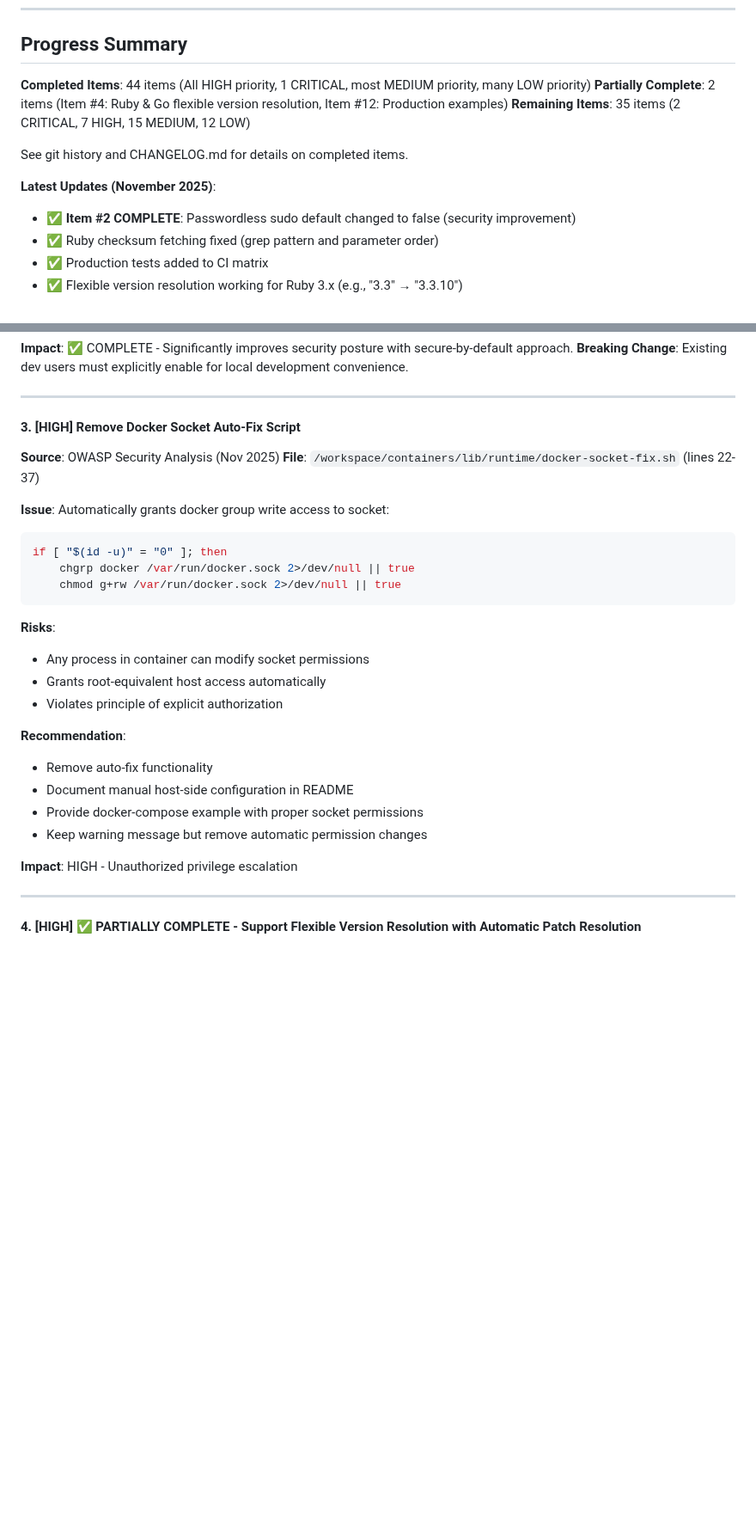
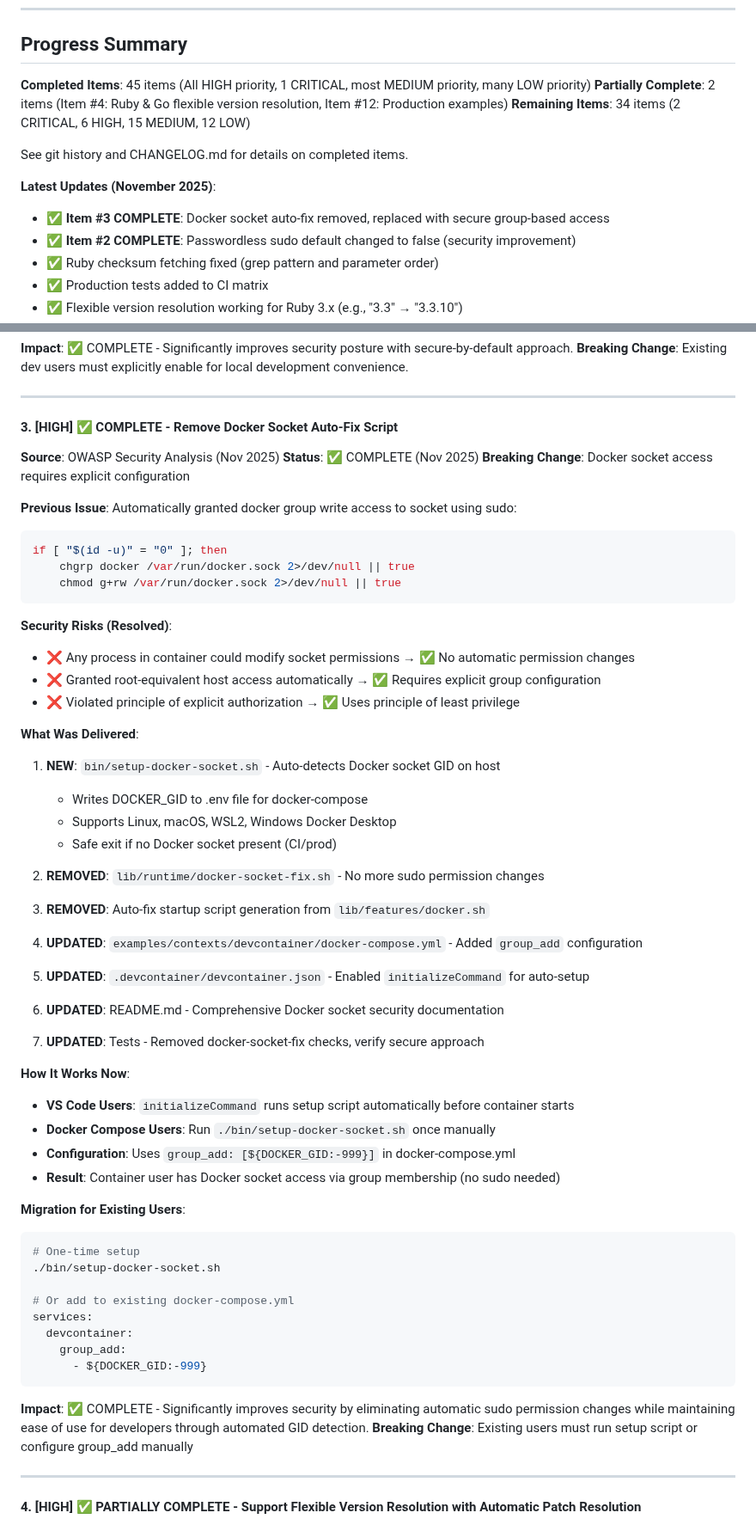
Before and after one commit to joshjhall/containers, a Markdown page: docs/planned/improvements-roadmap.md, 2 parts joined by grey strips. Shown at 86% size. Rendered like a GitHub page; blank space fills up the shorter version.

Commit message:
docs: Mark roadmap item #3 (Docker socket auto-fix) as complete

````diff
--- a/docs/planned/improvements-roadmap.md
+++ b/docs/planned/improvements-roadmap.md
@@ -14,13 +14,14 @@ This document tracks remaining improvements for the container build system based
 
 ## Progress Summary
 
-**Completed Items**: 44 items (All HIGH priority, 1 CRITICAL, most MEDIUM priority, many LOW priority)
+**Completed Items**: 45 items (All HIGH priority, 1 CRITICAL, most MEDIUM priority, many LOW priority)
 **Partially Complete**: 2 items (Item #4: Ruby & Go flexible version resolution, Item #12: Production examples)
-**Remaining Items**: 35 items (2 CRITICAL, 7 HIGH, 15 MEDIUM, 12 LOW)
+**Remaining Items**: 34 items (2 CRITICAL, 6 HIGH, 15 MEDIUM, 12 LOW)
 
 See git history and CHANGELOG.md for details on completed items.
 
 **Latest Updates (November 2025)**:
+- ✅ **Item #3 COMPLETE**: Docker socket auto-fix removed, replaced with secure group-based access
 - ✅ **Item #2 COMPLETE**: Passwordless sudo default changed to false (security improvement)
 - ✅ Ruby checksum fetching fixed (grep pattern and parameter order)
 - ✅ Production tests added to CI matrix
@@ -155,29 +156,56 @@ download_and_verify_python() {
 
 ---
 
-#### 3. [HIGH] Remove Docker Socket Auto-Fix Script
+#### 3. [HIGH] ✅ COMPLETE - Remove Docker Socket Auto-Fix Script
 **Source**: OWASP Security Analysis (Nov 2025)
-**File**: `/workspace/containers/lib/runtime/docker-socket-fix.sh` (lines 22-37)
+**Status**: ✅ COMPLETE (Nov 2025)
+**Breaking Change**: Docker socket access requires explicit configuration
 
-**Issue**: Automatically grants docker group write access to socket:
+**Previous Issue**: Automatically granted docker group write access to socket using sudo:
 ```bash
 if [ "$(id -u)" = "0" ]; then
     chgrp docker /var/run/docker.sock 2>/dev/null || true
     chmod g+rw /var/run/docker.sock 2>/dev/null || true
 ```
 
-**Risks**:
-- Any process in container can modify socket permissions
-- Grants root-equivalent host access automatically
-- Violates principle of explicit authorization
+**Security Risks (Resolved)**:
+- ❌ Any process in container could modify socket permissions → ✅ No automatic permission changes
+- ❌ Granted root-equivalent host access automatically → ✅ Requires explicit group configuration
+- ❌ Violated principle of explicit authorization → ✅ Uses principle of least privilege
 
-**Recommendation**:
-- Remove auto-fix functionality
-- Document manual host-side configuration in README
-- Provide docker-compose example with proper socket permissions
-- Keep warning message but remove automatic permission changes
+**What Was Delivered**:
+1. **NEW**: `bin/setup-docker-socket.sh` - Auto-detects Docker socket GID on host
+   - Writes DOCKER_GID to .env file for docker-compose
+   - Supports Linux, macOS, WSL2, Windows Docker Desktop
+   - Safe exit if no Docker socket present (CI/prod)
 
-**Impact**: HIGH - Unauthorized privilege escalation
+2. **REMOVED**: `lib/runtime/docker-socket-fix.sh` - No more sudo permission changes
+3. **REMOVED**: Auto-fix startup script generation from `lib/features/docker.sh`
+4. **UPDATED**: `examples/contexts/devcontainer/docker-compose.yml` - Added `group_add` configuration
+5. **UPDATED**: `.devcontainer/devcontainer.json` - Enabled `initializeCommand` for auto-setup
+6. **UPDATED**: README.md - Comprehensive Docker socket security documentation
+7. **UPDATED**: Tests - Removed docker-socket-fix checks, verify secure approach
+
+**How It Works Now**:
+- **VS Code Users**: `initializeCommand` runs setup script automatically before container starts
+- **Docker Compose Users**: Run `./bin/setup-docker-socket.sh` once manually
+- **Configuration**: Uses `group_add: [${DOCKER_GID:-999}]` in docker-compose.yml
+- **Result**: Container user has Docker socket access via group membership (no sudo needed)
+
+**Migration for Existing Users**:
+```bash
+# One-time setup
+./bin/setup-docker-socket.sh
+
+# Or add to existing docker-compose.yml
+services:
+  devcontainer:
+    group_add:
+      - ${DOCKER_GID:-999}
+```
+
+**Impact**: ✅ COMPLETE - Significantly improves security by eliminating automatic sudo permission changes while maintaining ease of use for developers through automated GID detection.
+**Breaking Change**: Existing users must run setup script or configure group_add manually
 
 ---
 
````
